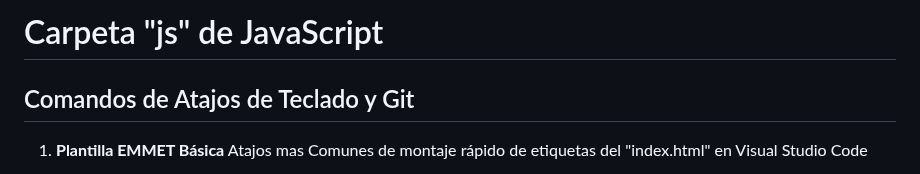
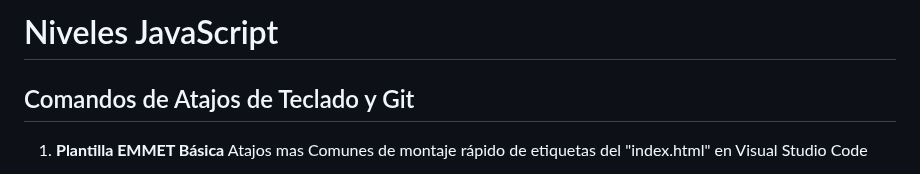
Before and after one commit to DragonFenixOwi/Resumen_FrontEnd_Inicial_2020, a Markdown page: js/Readme.md, the part around the change. GitHub-like rendering.

```diff
--- a/js/Readme.md
+++ b/js/Readme.md
@@ -1,4 +1,4 @@
-# Carpeta "js" de JavaScript
+# Niveles JavaScript
 
 ## Comandos de Atajos de Teclado y Git
 
```
